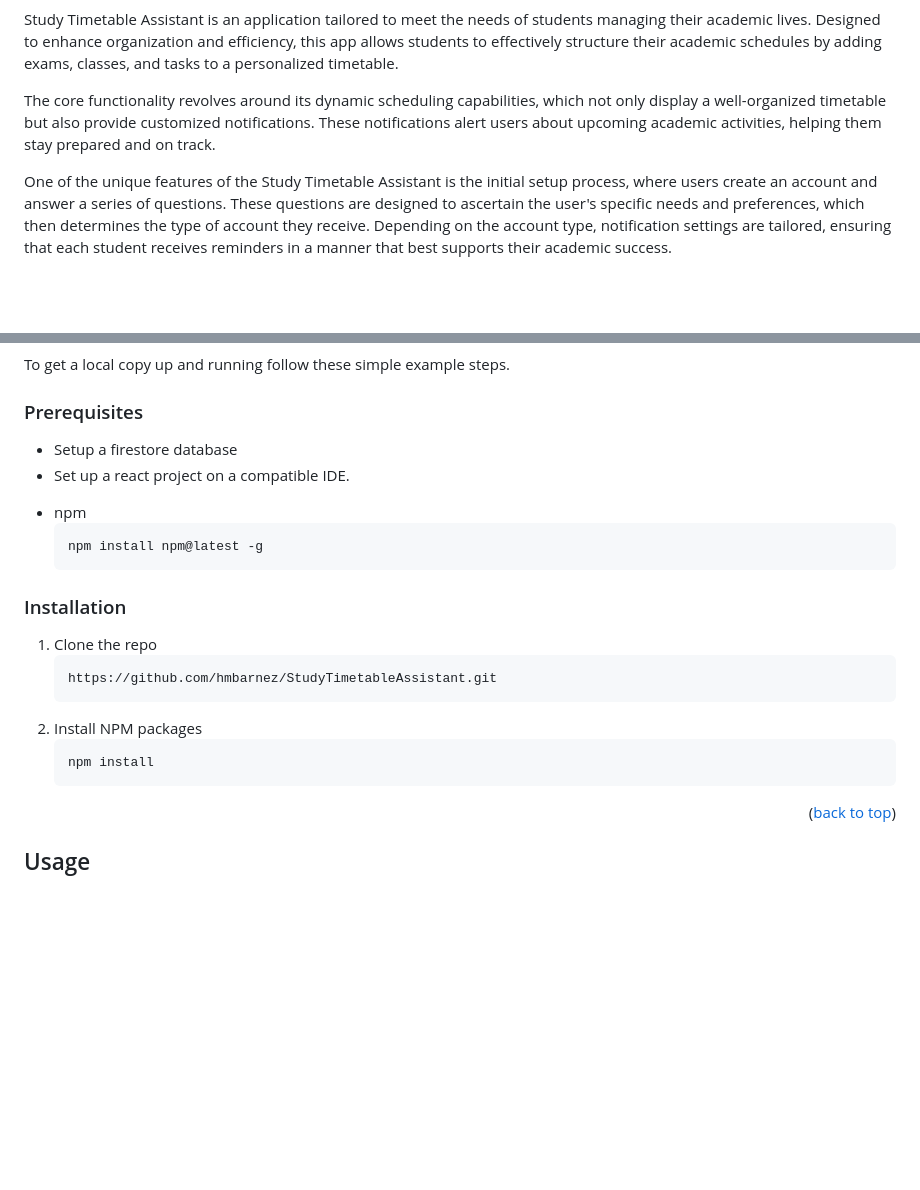
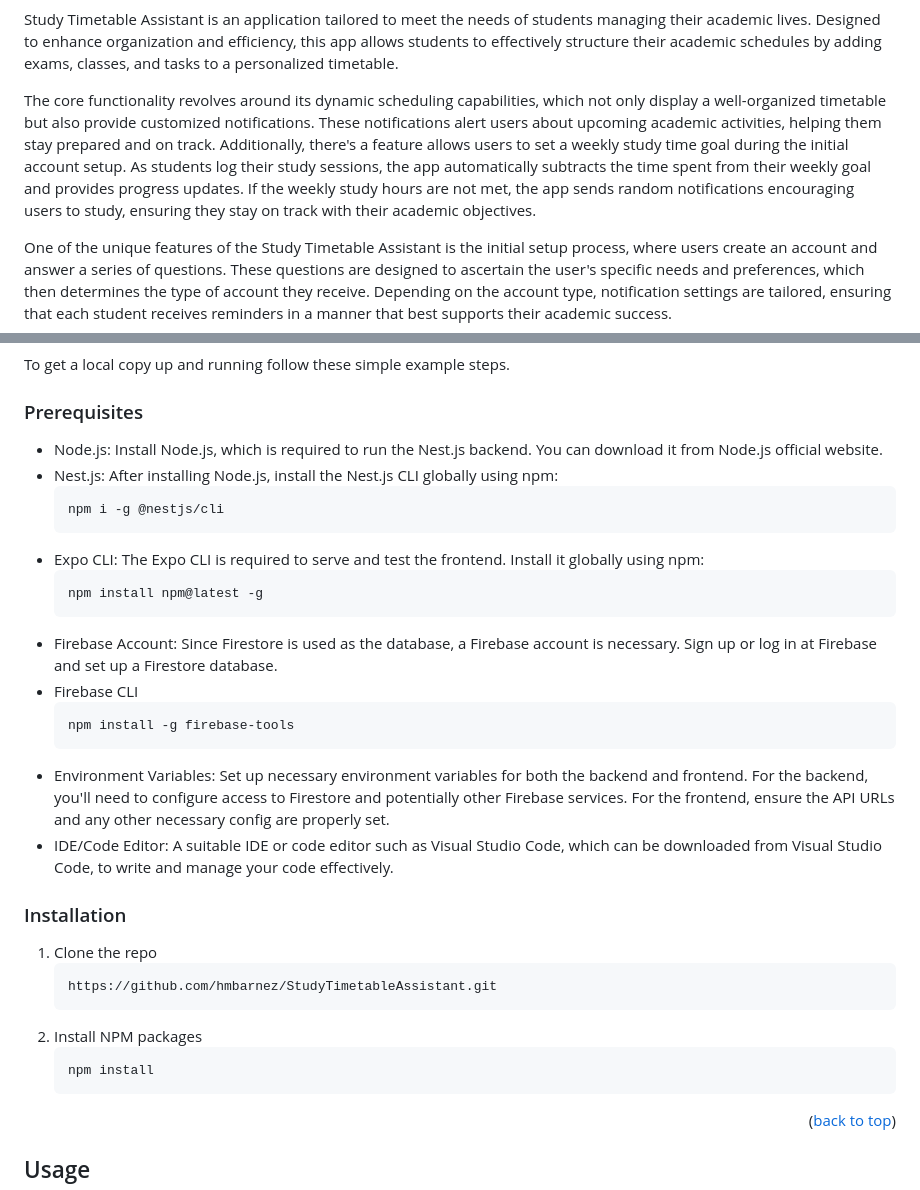
Before and after one commit to hmbarnez/StudyTimetableAssistant, a Markdown page: README.md, 2 parts joined by grey strips. GitHub-like rendering; blank space fills up the shorter version.

````diff
--- a/README.md
+++ b/README.md
@@ -85,7 +85,7 @@
 <!--'Here's a blank template to get started: To avoid retyping too much info. Do a search and replace with your text editor for the following: `github_username`, `repo_name`, `twitter_handle`, `linkedin_username`, `email_client`, `email`, `project_title`, `project_description`-->
 Study Timetable Assistant is an application tailored to meet the needs of students managing their academic lives. Designed to enhance organization and efficiency, this app allows students to effectively structure their academic schedules by adding exams, classes, and tasks to a personalized timetable.
 
-The core functionality revolves around its dynamic scheduling capabilities, which not only display a well-organized timetable but also provide customized notifications. These notifications alert users about upcoming academic activities, helping them stay prepared and on track.
+The core functionality revolves around its dynamic scheduling capabilities, which not only display a well-organized timetable but also provide customized notifications. These notifications alert users about upcoming academic activities, helping them stay prepared and on track. Additionally, there's a feature allows users to set a weekly study time goal during the initial account setup. As students log their study sessions, the app automatically subtracts the time spent from their weekly goal and provides progress updates. If the weekly study hours are not met, the app sends random notifications encouraging users to study, ensuring they stay on track with their academic objectives.
 
 One of the unique features of the Study Timetable Assistant is the initial setup process, where users create an account and answer a series of questions. These questions are designed to ascertain the user's specific needs and preferences, which then determines the type of account they receive. Depending on the account type, notification settings are tailored, ensuring that each student receives reminders in a manner that best supports their academic success.
 
@@ -109,13 +109,22 @@ This project leverages modern software architecture and user-centric design to o
 To get a local copy up and running follow these simple example steps.
 
 ### Prerequisites
-- Setup a firestore database
-- Set up a react project on a compatible IDE.
-* npm
+- Node.js: Install Node.js, which is required to run the Nest.js backend. You can download it from Node.js official website.
+- Nest.js: After installing Node.js, install the Nest.js CLI globally using npm:
+   ```sh
+  npm i -g @nestjs/cli
+  ```
+- Expo CLI: The Expo CLI is required to serve and test the frontend. Install it globally using npm:
   ```sh
   npm install npm@latest -g
   ```
-
+- Firebase Account: Since Firestore is used as the database, a Firebase account is necessary. Sign up or log in at Firebase and set up a Firestore database.
+- Firebase CLI
+  ```sh
+  npm install -g firebase-tools
+  ```
+- Environment Variables: Set up necessary environment variables for both the backend and frontend. For the backend, you'll need to configure access to Firestore and potentially other Firebase services. For the frontend, ensure the API URLs and any other necessary config are properly set.
+- IDE/Code Editor: A suitable IDE or code editor such as Visual Studio Code, which can be downloaded from Visual Studio Code, to write and manage your code effectively.
 ### Installation
 1. Clone the repo
    ```sh
@@ -125,15 +134,6 @@ To get a local copy up and running follow these simple example steps.
    ```sh
    npm install
    ```
-<!-- 4. Enter your API in `config.js`
-   ```js
-   const API_KEY = 'ENTER YOUR API';
-   ```
-5. Change git remote url to avoid accidental pushes to base project
-   ```sh
-   git remote set-url origin github_username/repo_name
-   git remote -v # confirm the changes
-   ```-->
 
 <p align="right">(<a href="#readme-top">back to top</a>)</p>
 
````
